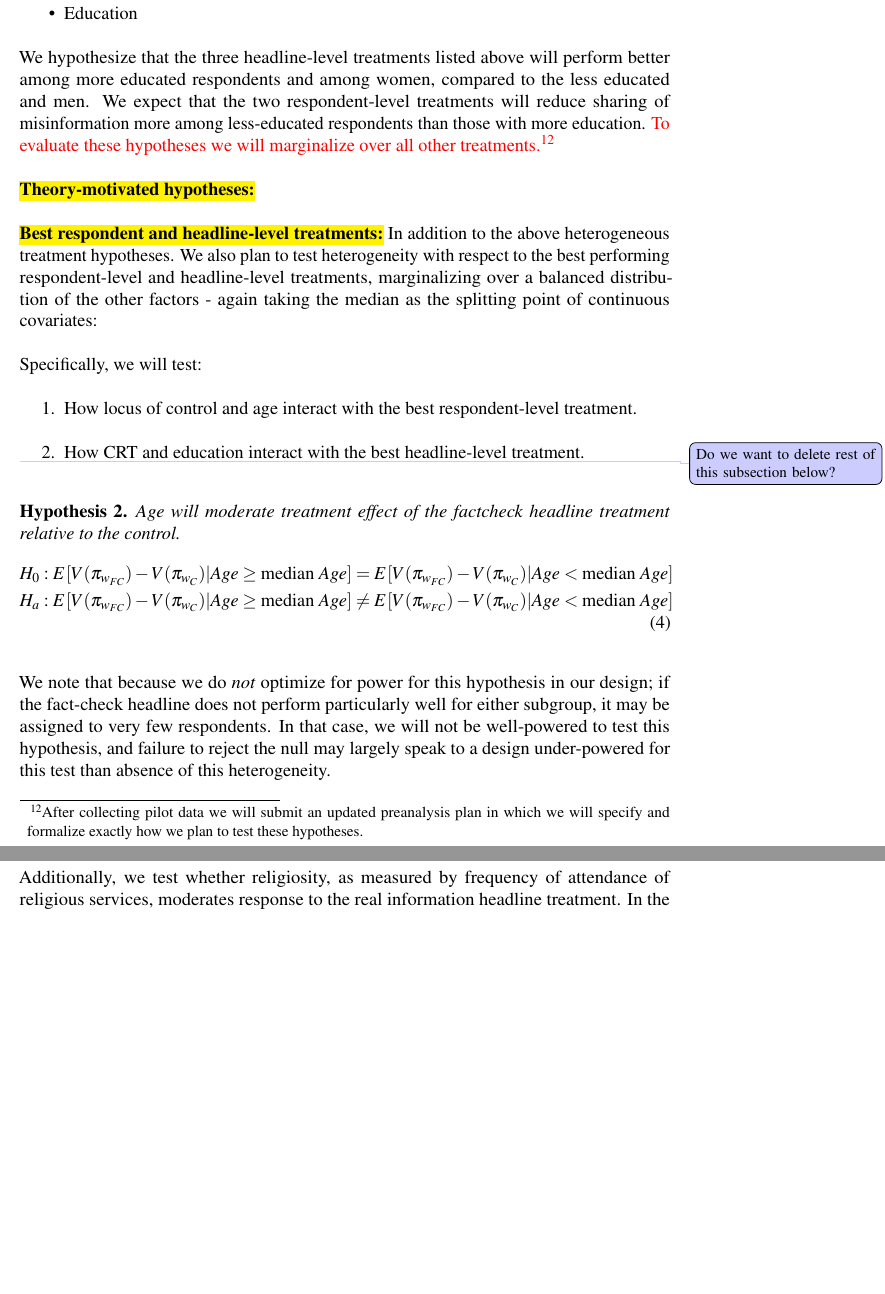
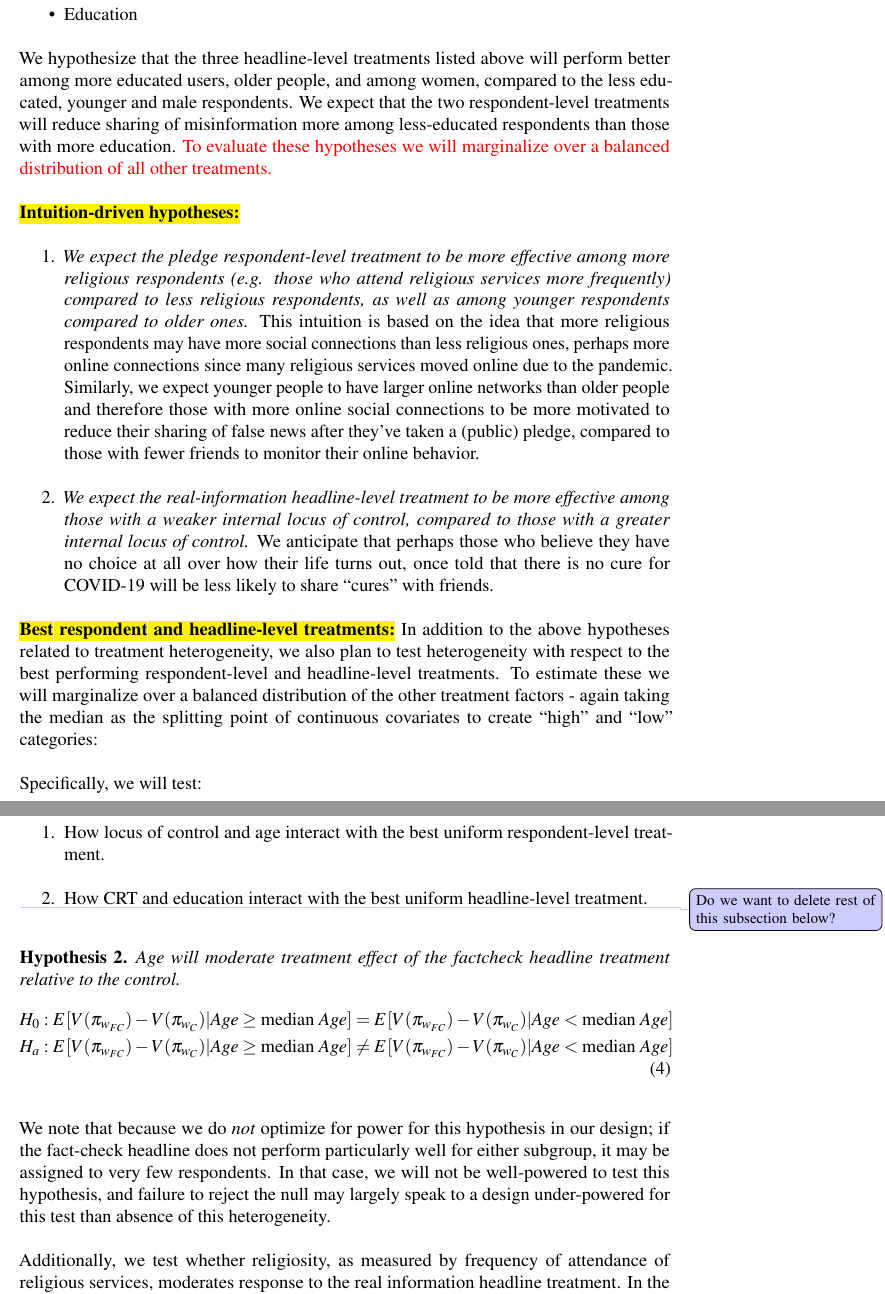
Before and after one commit to UChicago-pol-methods/facebook_adaptive_preanalysis, a LaTeX paper (preanalysis/facebook_COVIDmisinfo_preanalysis.tex): two parts of pages 16 and 17 of 50 before the commit and two parts of pages 16 and 17 of 51 after it, joined at a grey line, cut so that both start at the same text, the shorter picture padded with empty space. Compiled offline with pdfLaTeX.

Commit message:
refinine HTE hypotheses

```diff
--- a/preanalysis/facebook_COVIDmisinfo_preanalysis.tex
+++ b/preanalysis/facebook_COVIDmisinfo_preanalysis.tex
@@ -360,18 +360,24 @@ We will explore whether the following treatments and covariates have significant
 \item Education
 \end{itemize}
 
-We hypothesize that the three headline-level treatments listed above will perform better among more educated respondents and among women, compared to the less educated and men. We expect that the two respondent-level treatments will reduce sharing of misinformation more among less-educated respondents than those with more education. \textcolor{red}{To evaluate these hypotheses we will marginalize over all other treatments.}\footnote{After collecting pilot data we will submit an updated preanalysis plan in which we will specify and formalize exactly how we plan to test these hypotheses.}
+We hypothesize that the three headline-level treatments listed above will perform better among more educated users, older people, and among women, compared to the less educated, younger and male respondents. We expect that the two respondent-level treatments will reduce sharing of misinformation more among less-educated respondents than those with more education. \textcolor{red}{To evaluate these hypotheses we will marginalize over a balanced distribution of all other treatments.}%\footnote{After collecting pilot data we will submit an updated preanalysis plan in which we will specify and formalize exactly how we plan to test these hypotheses.}
 
 
-\hl{\textbf{Theory-motivated hypotheses:}}
+\hl{\textbf{Intuition-driven hypotheses:}}
+\begin{enumerate}
+\item \textit{We expect the pledge respondent-level treatment to be more effective among more religious respondents (e.g. those who attend religious services more frequently) compared to less religious respondents, as well as among younger respondents compared to older ones. }This intuition is based on the idea that more religious respondents may have more social connections than less religious ones, perhaps more online connections since many religious services moved online due to the pandemic. Similarly, we expect younger people to have larger online networks than older people and therefore those with more online social connections to be more motivated to reduce their sharing of false news after they've taken a (public) pledge, compared to those with fewer friends to monitor their online behavior.
+% we may want to include measure of social media use as pretreatment covar
+\item \textit{We expect the real-information headline-level treatment to be more effective among those with a weaker internal locus of control, compared to those with a greater internal locus of control.} We anticipate that perhaps those who believe they have no choice at all over how their life turns out, once told that there is no cure for COVID-19 will be less likely to share ``cures'' with friends.
+\end{enumerate}
 
 
-\hl{\textbf{Best respondent and headline-level treatments:}} In addition to the above heterogeneous treatment hypotheses. We also plan to test heterogeneity with respect to the best performing respondent-level and headline-level treatments, marginalizing over a balanced distribution of the other factors - again taking the median as the splitting point of continuous covariates:
+
+\hl{\textbf{Best respondent and headline-level treatments:}} In addition to the above hypotheses related to treatment heterogeneity, we also plan to test heterogeneity with respect to the best performing respondent-level and headline-level treatments. To estimate these we will marginalize over a balanced distribution of the other treatment factors - again taking the median as the splitting point of continuous covariates to create ``high'' and ``low'' categories:
 
 Specifically, we will test:
 \begin{enumerate}
-\item How locus of control and age interact with the best respondent-level treatment.
-\item How CRT and education interact with the best headline-level treatment.
+\item How locus of control and age interact with the best uniform respondent-level treatment.
+\item How CRT and education interact with the best uniform headline-level treatment.
 \end{enumerate}
 
 
```
Also changed, not shown: preanalysis/facebook_COVIDmisinfo_preanalysis.tex (6 more changed lines).
